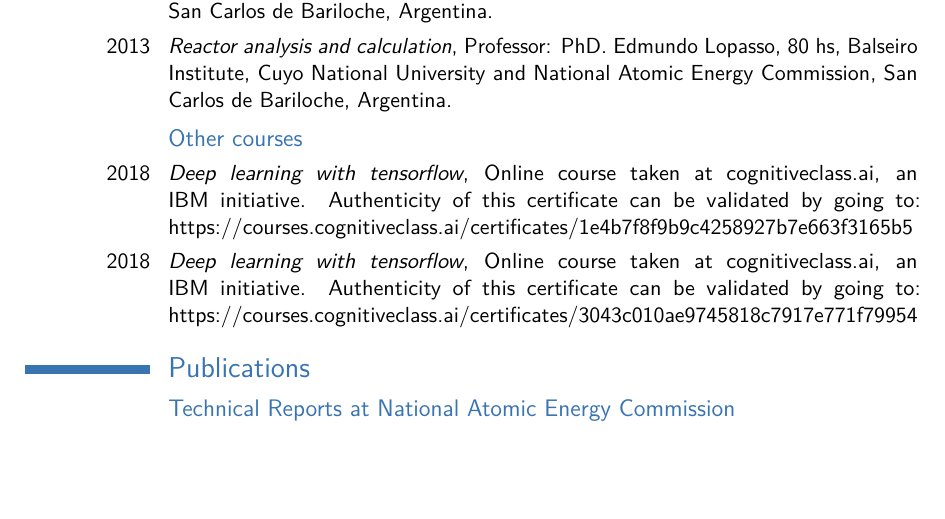
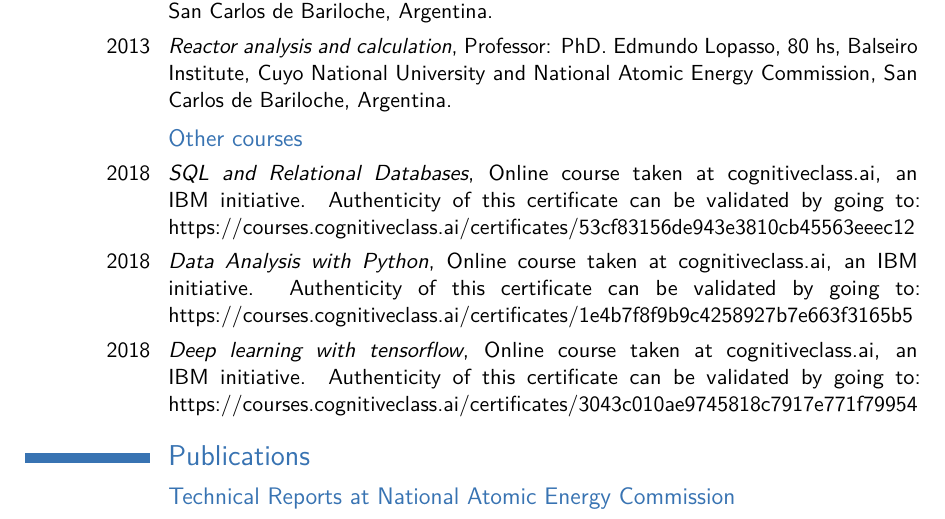
Before and after one commit to fedecaccia/cv, a LaTeX CV (cvenglish.tex): part of page 5 of 6, cut so that both start at the same text, the shorter picture padded with empty space. Compiled offline with pdfLaTeX.

Commit message:
adding sql course

```diff
--- a/cvenglish.tex
+++ b/cvenglish.tex
@@ -285,7 +285,14 @@ Director: PhD. Eduardo Villarino (\href{mailto:men@invap.com.ar}{men@invap.com.a
 \subsection{Other courses}
 
 \cvitem{2018}{
-\textit{Deep learning with tensorflow},
+\textit{SQL and Relational Databases},
+Online course taken at cognitiveclass.ai, an IBM initiative. Authenticity of this certificate can be validated by going to:
+{\href{https://courses.cognitiveclass.ai/certificates/53cf83156de943e3810cb45563eeec12}
+{https://courses.cognitiveclass.ai/certificates/53cf83156de943e3810cb45563eeec12}}
+}
+
+\cvitem{2018}{
+\textit{Data Analysis with Python},
 Online course taken at cognitiveclass.ai, an IBM initiative. Authenticity of this certificate can be validated by going to:
 {\href{https://courses.cognitiveclass.ai/certificates/1e4b7f8f9b9c4258927b7e663f3165b5}
 {https://courses.cognitiveclass.ai/certificates/1e4b7f8f9b9c4258927b7e663f3165b5}}
```
Also changed, not shown: cvspanish.tex (+8 -0 lines), Cover Letter.pdf (added), cvenglish.pdf, cvspanish.pdf, cvenglish.tex (1 more changed lines).
